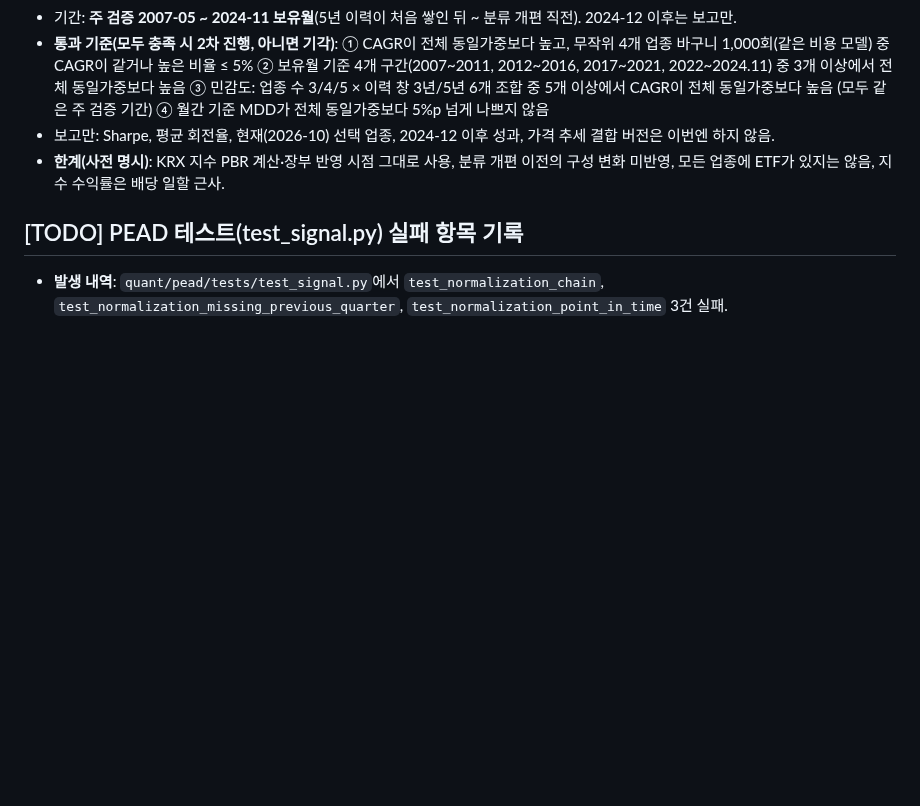
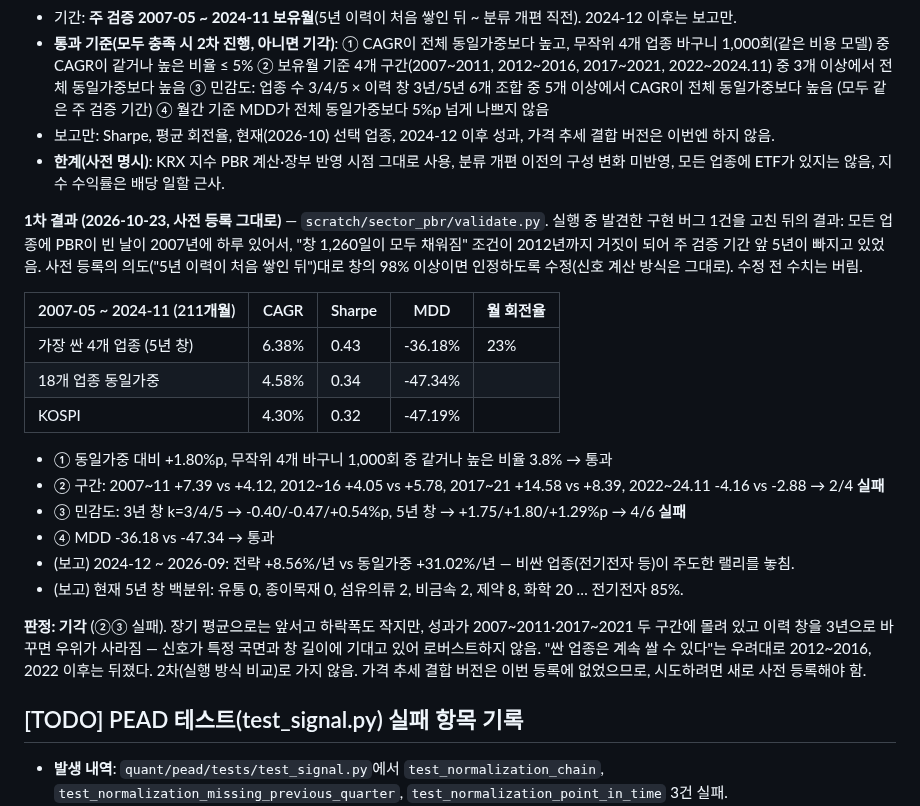
Before and after one commit to jmpp0215/quant-lab, a Markdown page: quant/pead/RESEARCH_LOG.md, the part around the change. GitHub-like rendering; blank space fills up the shorter version.

Commit message:
docs(research-log): §31 result - sector value rotation rejected (sub-periods 2/4, sensitivity 4/6)
Cheapest-4 sectors by 5y own-history PBR: CAGR 6.38% vs 4.58% EW with a
smaller MDD and random share 3.8%, but the edge sits in 2007-11 and
2017-21 and vanishes with a 3-year window. Records the window-coverage
bug found and fixed during the run (one blank 2007 PBR day).

```diff
--- a/quant/pead/RESEARCH_LOG.md
+++ b/quant/pead/RESEARCH_LOG.md
@@ -1157,6 +1157,30 @@ MDD도 3.5%p 악화). 상한(B′)은 A와 거의 같지만 매년 조금씩 낮
 - **한계(사전 명시)**: KRX 지수 PBR 계산·장부 반영 시점 그대로 사용, 분류 개편 이전의 구성 변화 미반영, 모든
   업종에 ETF가 있지는 않음, 지수 수익률은 배당 일할 근사.
 
+**1차 결과 (2026-10-23, 사전 등록 그대로)** — `scratch/sector_pbr/validate.py`.
+실행 중 발견한 구현 버그 1건을 고친 뒤의 결과: 모든 업종에 PBR이 빈 날이 2007년에 하루 있어서, "창 1,260일이 모두
+채워짐" 조건이 2012년까지 거짓이 되어 주 검증 기간 앞 5년이 빠지고 있었음. 사전 등록의 의도("5년 이력이 처음
+쌓인 뒤")대로 창의 98% 이상이면 인정하도록 수정(신호 계산 방식은 그대로). 수정 전 수치는 버림.
+
+| 2007-05 ~ 2024-11 (211개월) | CAGR | Sharpe | MDD | 월 회전율 |
+|---|---|---|---|---|
+| 가장 싼 4개 업종 (5년 창) | 6.38% | 0.43 | -36.18% | 23% |
+| 18개 업종 동일가중 | 4.58% | 0.34 | -47.34% | |
+| KOSPI | 4.30% | 0.32 | -47.19% | |
+
+- ① 동일가중 대비 +1.80%p, 무작위 4개 바구니 1,000회 중 같거나 높은 비율 3.8% → 통과
+- ② 구간: 2007~11 +7.39 vs +4.12, 2012~16 +4.05 vs +5.78, 2017~21 +14.58 vs +8.39, 2022~24.11 -4.16 vs -2.88
+  → 2/4 **실패**
+- ③ 민감도: 3년 창 k=3/4/5 → -0.40/-0.47/+0.54%p, 5년 창 → +1.75/+1.80/+1.29%p → 4/6 **실패**
+- ④ MDD -36.18 vs -47.34 → 통과
+- (보고) 2024-12 ~ 2026-09: 전략 +8.56%/년 vs 동일가중 +31.02%/년 — 비싼 업종(전기전자 등)이 주도한 랠리를 놓침.
+- (보고) 현재 5년 창 백분위: 유통 0, 종이목재 0, 섬유의류 2, 비금속 2, 제약 8, 화학 20 … 전기전자 85%.
+
+**판정: 기각** (②③ 실패). 장기 평균으로는 앞서고 하락폭도 작지만, 성과가 2007~2011·2017~2021 두 구간에 몰려
+있고 이력 창을 3년으로 바꾸면 우위가 사라짐 — 신호가 특정 국면과 창 길이에 기대고 있어 로버스트하지 않음.
+"싼 업종은 계속 쌀 수 있다"는 우려대로 2012~2016, 2022 이후는 뒤졌다. 2차(실행 방식 비교)로 가지 않음.
+가격 추세 결합 버전은 이번 등록에 없었으므로, 시도하려면 새로 사전 등록해야 함.
+
 ## [TODO] PEAD 테스트(test_signal.py) 실패 항목 기록
 - **발생 내역**: `quant/pead/tests/test_signal.py`에서 `test_normalization_chain`, `test_normalization_missing_previous_quarter`, `test_normalization_point_in_time` 3건 실패.
 - **원인**: `normalize_to_quarterly` 함수 내에서 반기(11012)/3분기(11014) 누적 실적을 단일 분기로 발라내는 계산 로직에 결함이 있어, 원본 누적치(예: 250)가 그대로 반환(기대값 150)되는 버그.
```
